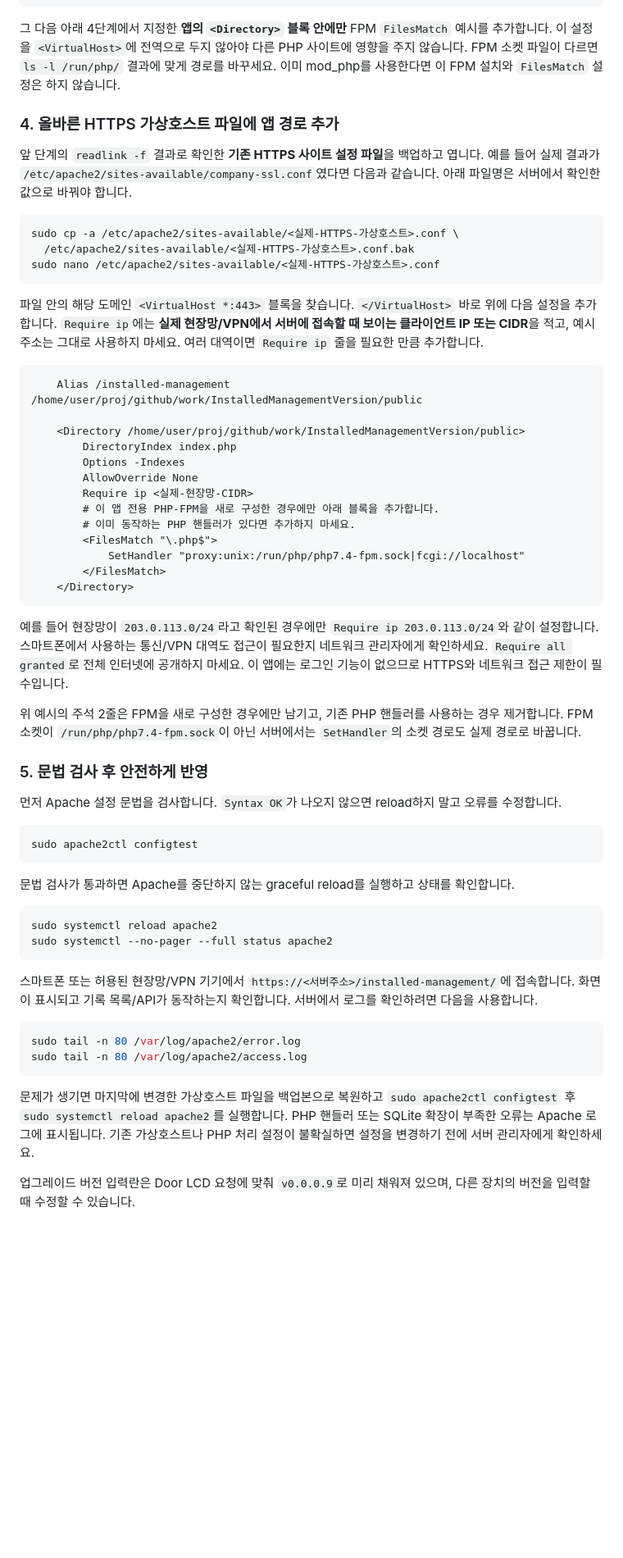
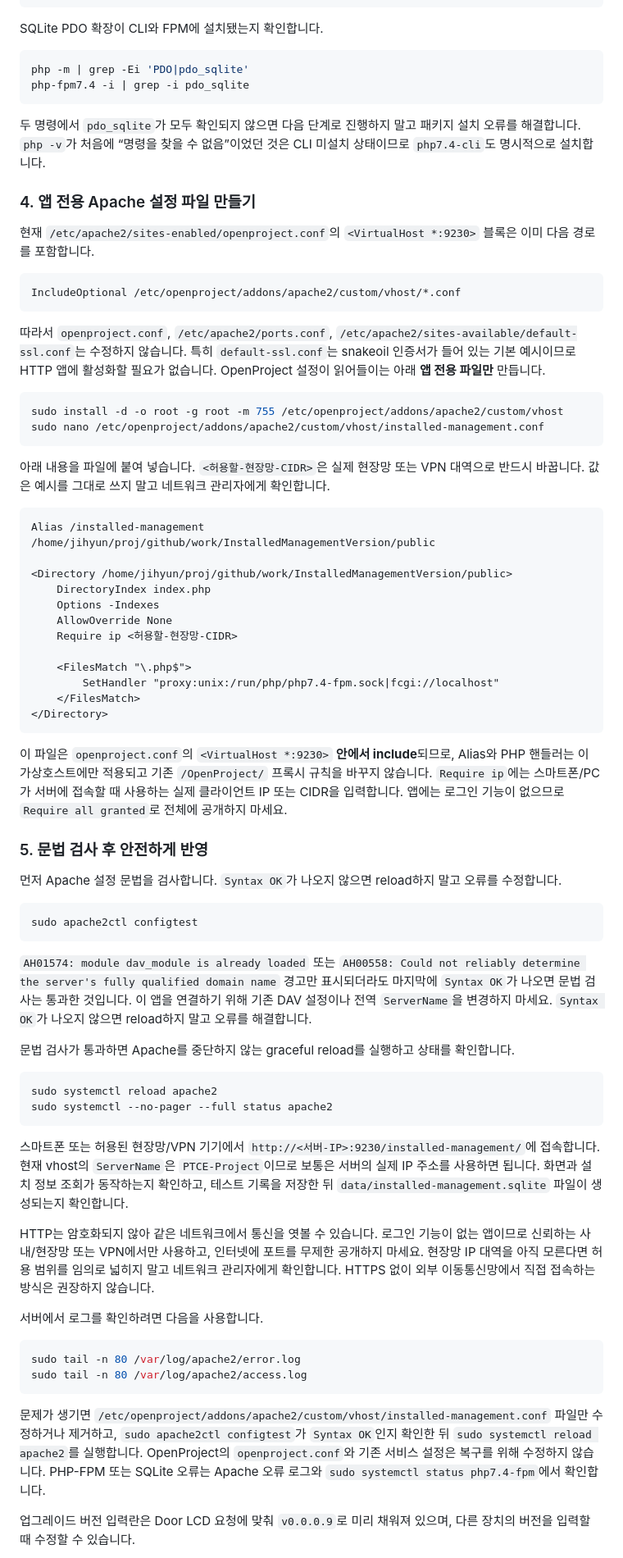
Before and after one commit to forlovesea/work, a Markdown page: InstalledManagementVersion/README.md, the part around one of its changes. Shown at 82% size. GitHub-like rendering; blank space fills up the shorter version.

````diff
--- a/InstalledManagementVersion/README.md
+++ b/InstalledManagementVersion/README.md
@@ -116,39 +105,48 @@ sudo systemctl enable --now php7.4-fpm
 ls -l /run/php/php7.4-fpm.sock
 ```
 
-그 다음 아래 4단계에서 지정한 **앱의 `<Directory>` 블록 안에만** FPM `FilesMatch` 예시를 추가합니다. 이 설정을 `<VirtualHost>`에 전역으로 두지 않아야 다른 PHP 사이트에 영향을 주지 않습니다. FPM 소켓 파일이 다르면 `ls -l /run/php/` 결과에 맞게 경로를 바꾸세요. 이미 mod_php를 사용한다면 이 FPM 설치와 `FilesMatch` 설정은 하지 않습니다.
-
-### 4. 올바른 HTTPS 가상호스트 파일에 앱 경로 추가
-
-앞 단계의 `readlink -f` 결과로 확인한 **기존 HTTPS 사이트 설정 파일**을 백업하고 엽니다. 예를 들어 실제 결과가 `/etc/apache2/sites-available/company-ssl.conf`였다면 다음과 같습니다. 아래 파일명은 서버에서 확인한 값으로 바꿔야 합니다.
+SQLite PDO 확장이 CLI와 FPM에 설치됐는지 확인합니다.
 
 ```bash
-sudo cp -a /etc/apache2/sites-available/<실제-HTTPS-가상호스트>.conf \
-  /etc/apache2/sites-available/<실제-HTTPS-가상호스트>.conf.bak
-sudo nano /etc/apache2/sites-available/<실제-HTTPS-가상호스트>.conf
+php -m | grep -Ei 'PDO|pdo_sqlite'
+php-fpm7.4 -i | grep -i pdo_sqlite
 ```
 
-파일 안의 해당 도메인 `<VirtualHost *:443>` 블록을 찾습니다. `</VirtualHost>` 바로 위에 다음 설정을 추가합니다. `Require ip`에는 **실제 현장망/VPN에서 서버에 접속할 때 보이는 클라이언트 IP 또는 CIDR**을 적고, 예시 주소는 그대로 사용하지 마세요. 여러 대역이면 `Require ip` 줄을 필요한 만큼 추가합니다.
+두 명령에서 `pdo_sqlite`가 모두 확인되지 않으면 다음 단계로 진행하지 말고 패키지 설치 오류를 해결합니다. `php -v`가 처음에 “명령을 찾을 수 없음”이었던 것은 CLI 미설치 상태이므로 `php7.4-cli`도 명시적으로 설치합니다.
+
+### 4. 앱 전용 Apache 설정 파일 만들기
+
+현재 `/etc/apache2/sites-enabled/openproject.conf`의 `<VirtualHost *:9230>` 블록은 이미 다음 경로를 포함합니다.
 
 ```apache
-    Alias /installed-management /home/user/proj/github/work/InstalledManagementVersion/public
-
-    <Directory /home/user/proj/github/work/InstalledManagementVersion/public>
-        DirectoryIndex index.php
-        Options -Indexes
-        AllowOverride None
-        Require ip <실제-현장망-CIDR>
-        # 이 앱 전용 PHP-FPM을 새로 구성한 경우에만 아래 블록을 추가합니다.
-        # 이미 동작하는 PHP 핸들러가 있다면 추가하지 마세요.
-        <FilesMatch "\.php$">
-            SetHandler "proxy:unix:/run/php/php7.4-fpm.sock|fcgi://localhost"
-        </FilesMatch>
-    </Directory>
+IncludeOptional /etc/openproject/addons/apache2/custom/vhost/*.conf
 ```
 
-예를 들어 현장망이 `203.0.113.0/24`라고 확인된 경우에만 `Require ip 203.0.113.0/24`와 같이 설정합니다. 스마트폰에서 사용하는 통신/VPN 대역도 접근이 필요한지 네트워크 관리자에게 확인하세요. `Require all granted`로 전체 인터넷에 공개하지 마세요. 이 앱에는 로그인 기능이 없으므로 HTTPS와 네트워크 접근 제한이 필수입니다.
+따라서 `openproject.conf`, `/etc/apache2/ports.conf`, `/etc/apache2/sites-available/default-ssl.conf`는 수정하지 않습니다. 특히 `default-ssl.conf`는 snakeoil 인증서가 들어 있는 기본 예시이므로 HTTP 앱에 활성화할 필요가 없습니다. OpenProject 설정이 읽어들이는 아래 **앱 전용 파일만** 만듭니다.
 
-위 예시의 주석 2줄은 FPM을 새로 구성한 경우에만 남기고, 기존 PHP 핸들러를 사용하는 경우 제거합니다. FPM 소켓이 `/run/php/php7.4-fpm.sock`이 아닌 서버에서는 `SetHandler`의 소켓 경로도 실제 경로로 바꿉니다.
+```bash
+sudo install -d -o root -g root -m 755 /etc/openproject/addons/apache2/custom/vhost
+sudo nano /etc/openproject/addons/apache2/custom/vhost/installed-management.conf
+```
+
+아래 내용을 파일에 붙여 넣습니다. `<허용할-현장망-CIDR>`은 실제 현장망 또는 VPN 대역으로 반드시 바꿉니다. 값은 예시를 그대로 쓰지 말고 네트워크 관리자에게 확인합니다.
+
+```apache
+Alias /installed-management /home/jihyun/proj/github/work/InstalledManagementVersion/public
+
+<Directory /home/jihyun/proj/github/work/InstalledManagementVersion/public>
+    DirectoryIndex index.php
+    Options -Indexes
+    AllowOverride None
+    Require ip <허용할-현장망-CIDR>
+
+    <FilesMatch "\.php$">
+        SetHandler "proxy:unix:/run/php/php7.4-fpm.sock|fcgi://localhost"
+    </FilesMatch>
+</Directory>
+```
+
+이 파일은 `openproject.conf`의 `<VirtualHost *:9230>` **안에서 include**되므로, Alias와 PHP 핸들러는 이 가상호스트에만 적용되고 기존 `/OpenProject/` 프록시 규칙을 바꾸지 않습니다. `Require ip`에는 스마트폰/PC가 서버에 접속할 때 사용하는 실제 클라이언트 IP 또는 CIDR을 입력합니다. 앱에는 로그인 기능이 없으므로 `Require all granted`로 전체에 공개하지 마세요.
 
 ### 5. 문법 검사 후 안전하게 반영
 
@@ -158,6 +156,8 @@ sudo nano /etc/apache2/sites-available/<실제-HTTPS-가상호스트>.conf
 sudo apache2ctl configtest
 ```
 
+`AH01574: module dav_module is already loaded` 또는 `AH00558: Could not reliably determine the server's fully qualified domain name` 경고만 표시되더라도 마지막에 `Syntax OK`가 나오면 문법 검사는 통과한 것입니다. 이 앱을 연결하기 위해 기존 DAV 설정이나 전역 `ServerName`을 변경하지 마세요. `Syntax OK`가 나오지 않으면 reload하지 말고 오류를 해결합니다.
+
 문법 검사가 통과하면 Apache를 중단하지 않는 graceful reload를 실행하고 상태를 확인합니다.
 
 ```bash
@@ -165,14 +165,18 @@ sudo systemctl reload apache2
 sudo systemctl --no-pager --full status apache2
 ```
 
-스마트폰 또는 허용된 현장망/VPN 기기에서 `https://<서버주소>/installed-management/`에 접속합니다. 화면이 표시되고 기록 목록/API가 동작하는지 확인합니다. 서버에서 로그를 확인하려면 다음을 사용합니다.
+스마트폰 또는 허용된 현장망/VPN 기기에서 `http://<서버-IP>:9230/installed-management/`에 접속합니다. 현재 vhost의 `ServerName`은 `PTCE-Project`이므로 보통은 서버의 실제 IP 주소를 사용하면 됩니다. 화면과 설치 정보 조회가 동작하는지 확인하고, 테스트 기록을 저장한 뒤 `data/installed-management.sqlite` 파일이 생성되는지 확인합니다.
+
+HTTP는 암호화되지 않아 같은 네트워크에서 통신을 엿볼 수 있습니다. 로그인 기능이 없는 앱이므로 신뢰하는 사내/현장망 또는 VPN에서만 사용하고, 인터넷에 포트를 무제한 공개하지 마세요. 현장망 IP 대역을 아직 모른다면 허용 범위를 임의로 넓히지 말고 네트워크 관리자에게 확인합니다. HTTPS 없이 외부 이동통신망에서 직접 접속하는 방식은 권장하지 않습니다.
+
+서버에서 로그를 확인하려면 다음을 사용합니다.
 
 ```bash
 sudo tail -n 80 /var/log/apache2/error.log
 sudo tail -n 80 /var/log/apache2/access.log
 ```
 
-문제가 생기면 마지막에 변경한 가상호스트 파일을 백업본으로 복원하고 `sudo apache2ctl configtest` 후 `sudo systemctl reload apache2`를 실행합니다. PHP 핸들러 또는 SQLite 확장이 부족한 오류는 Apache 로그에 표시됩니다. 기존 가상호스트나 PHP 처리 설정이 불확실하면 설정을 변경하기 전에 서버 관리자에게 확인하세요.
+문제가 생기면 `/etc/openproject/addons/apache2/custom/vhost/installed-management.conf` 파일만 수정하거나 제거하고, `sudo apache2ctl configtest`가 `Syntax OK`인지 확인한 뒤 `sudo systemctl reload apache2`를 실행합니다. OpenProject의 `openproject.conf`와 기존 서비스 설정은 복구를 위해 수정하지 않습니다. PHP-FPM 또는 SQLite 오류는 Apache 오류 로그와 `sudo systemctl status php7.4-fpm`에서 확인합니다.
 
 업그레이드 버전 입력란은 Door LCD 요청에 맞춰 `v0.0.0.9`로 미리 채워져 있으며, 다른 장치의 버전을 입력할 때 수정할 수 있습니다.
 
````
Also changed, not shown: other parts of InstalledManagementVersion/README.md (+33 -44 lines).
